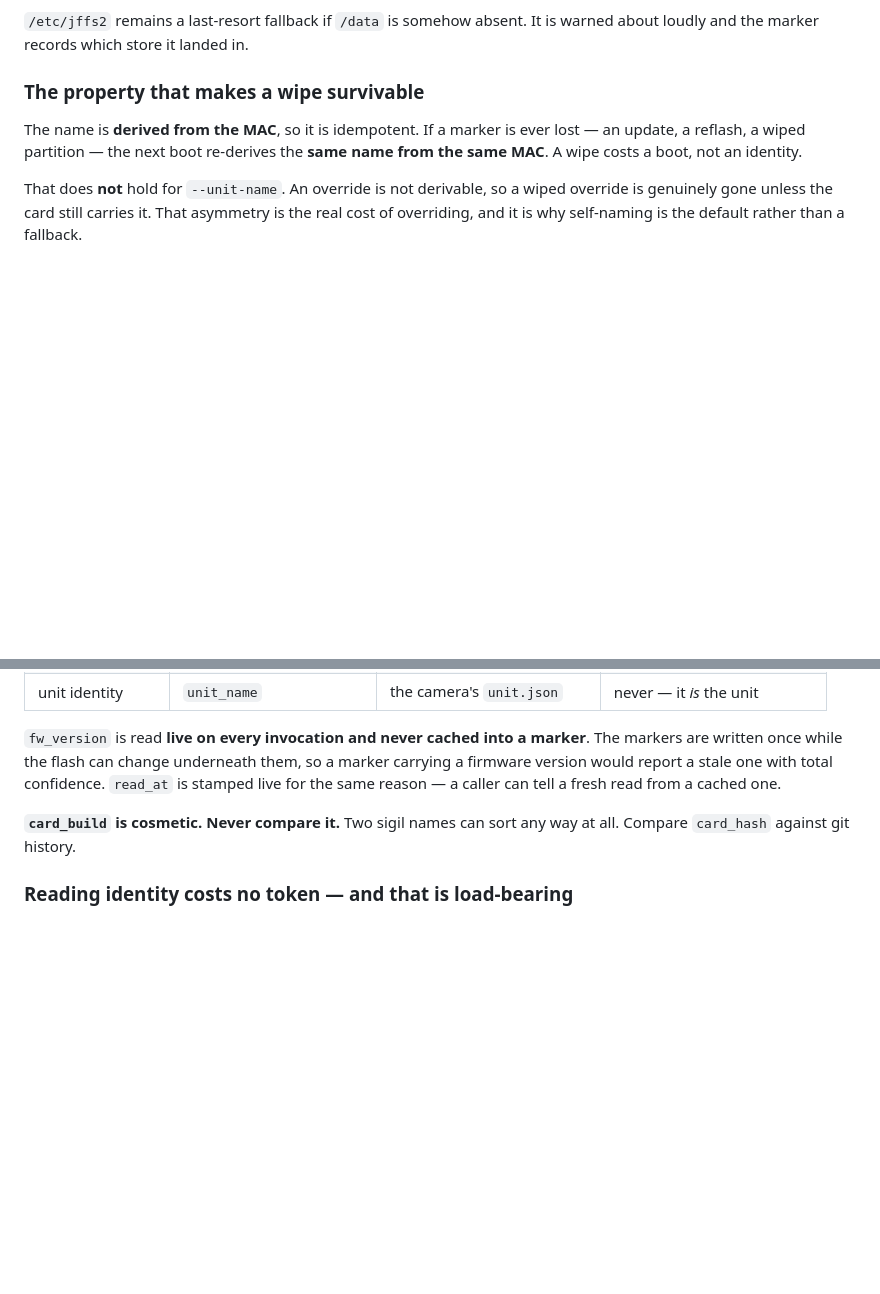
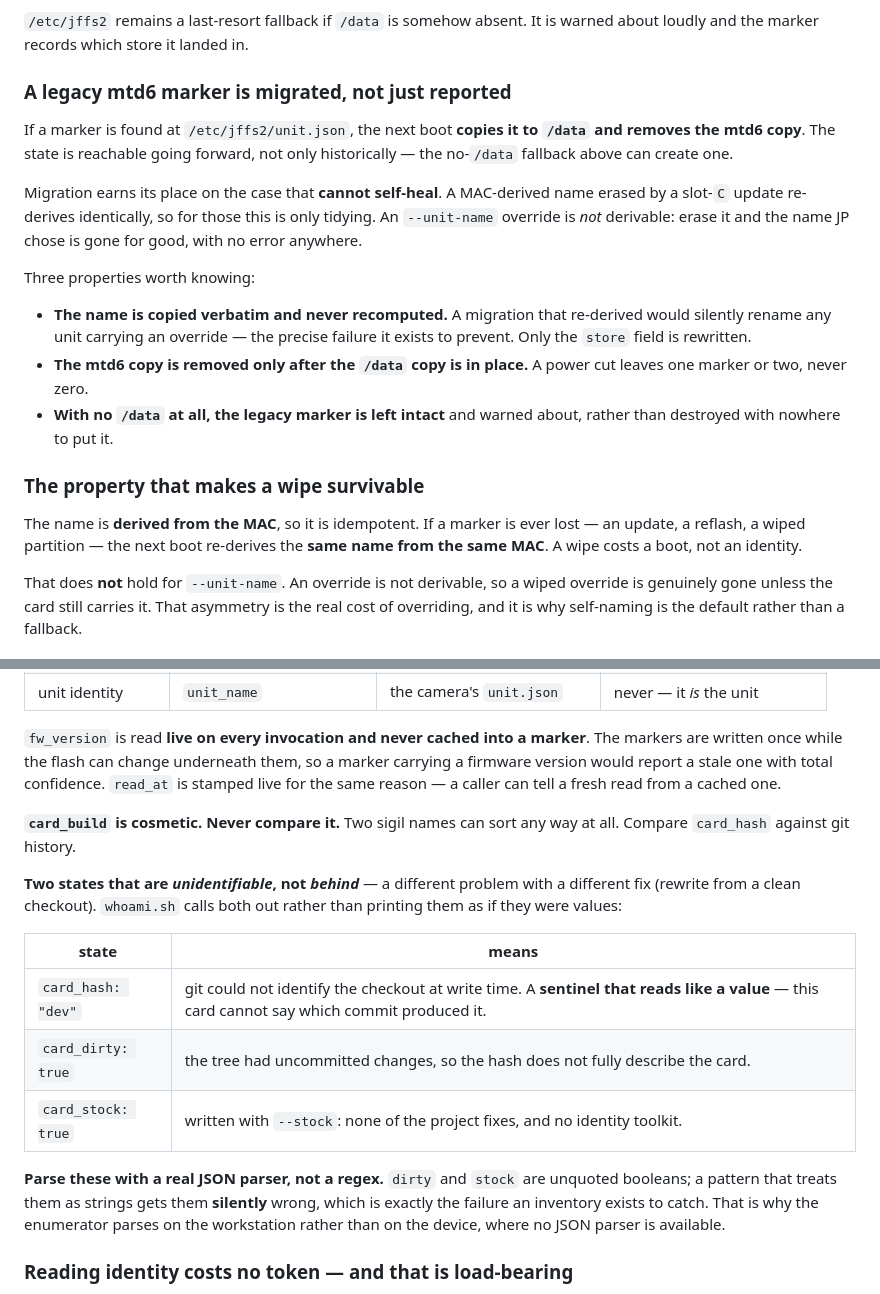
Before and after one commit to jphein/anyka3918-gc1084-camera, a Markdown page: docs/identity.md, 2 parts joined by grey strips. GitHub-like rendering; blank space fills up the shorter version.

Commit message:
docs(identity): migration semantics, and unidentifiable vs behind
Documents that a legacy mtd6 marker is migrated rather than reported, and the
three properties that make it safe: the name is copied verbatim and never
recomputed (a re-deriving migration would silently rename any unit carrying an
override, the exact failure it prevents), the mtd6 copy is removed only after
the /data copy lands so a power cut leaves one marker or two but never zero, and
a marker with nowhere to go is left intact rather than destroyed.

Also separates UNIDENTIFIABLE from BEHIND. hash="dev" is a sentinel that reads
like a value; dirty=true means the hash does not describe the card; stock=true
means no fixes at all. None of those is "an older build" and none is fixed by
updating -- they are fixed by rewriting from a clean checkout.

Records why the enumerator parses on the workstation: dirty and stock are
unquoted JSON booleans, and a regex that treats them as strings gets them
silently wrong. Silently is the operative word -- that is the failure mode an
inventory exists to catch, so it must not be the inventory's own.

Co-Authored-By: Claude Opus 5 <noreply@anthropic.com>

```diff
--- a/docs/identity.md
+++ b/docs/identity.md
@@ -86,6 +86,27 @@ survive a partially-bad flash, not just a good one.
 
 `/etc/jffs2` remains a last-resort fallback if `/data` is somehow absent. It is
 warned about loudly and the marker records which store it landed in.
+
+### A legacy mtd6 marker is migrated, not just reported
+
+If a marker is found at `/etc/jffs2/unit.json`, the next boot **copies it to
+`/data` and removes the mtd6 copy**. The state is reachable going forward, not
+only historically — the no-`/data` fallback above can create one.
+
+Migration earns its place on the case that **cannot self-heal**. A MAC-derived
+name erased by a slot-`C` update re-derives identically, so for those this is
+only tidying. An `--unit-name` override is *not* derivable: erase it and the
+name JP chose is gone for good, with no error anywhere.
+
+Three properties worth knowing:
+
+- **The name is copied verbatim and never recomputed.** A migration that
+  re-derived would silently rename any unit carrying an override — the precise
+  failure it exists to prevent. Only the `store` field is rewritten.
+- **The mtd6 copy is removed only after the `/data` copy is in place.** A power
+  cut leaves one marker or two, never zero.
+- **With no `/data` at all, the legacy marker is left intact** and warned about,
+  rather than destroyed with nowhere to put it.
 
 ### The property that makes a wipe survivable
 
@@ -314,6 +335,22 @@ tell a fresh read from a cached one.
 **`card_build` is cosmetic. Never compare it.** Two sigil names can sort any
 way at all. Compare `card_hash` against git history.
 
+**Two states that are *unidentifiable*, not *behind*** — a different problem
+with a different fix (rewrite from a clean checkout). `whoami.sh` calls both out
+rather than printing them as if they were values:
+
+| state | means |
+|---|---|
+| `card_hash: "dev"` | git could not identify the checkout at write time. A **sentinel that reads like a value** — this card cannot say which commit produced it. |
+| `card_dirty: true` | the tree had uncommitted changes, so the hash does not fully describe the card. |
+| `card_stock: true` | written with `--stock`: none of the project fixes, and no identity toolkit. |
+
+**Parse these with a real JSON parser, not a regex.** `dirty` and `stock` are
+unquoted booleans; a pattern that treats them as strings gets them **silently**
+wrong, which is exactly the failure an inventory exists to catch. That is why
+the enumerator parses on the workstation rather than on the device, where no
+JSON parser is available.
+
 ### Reading identity costs no token — and that is load-bearing
 
 The camera holds **exactly one** web session token in `/tmp/token.txt`, so
```
